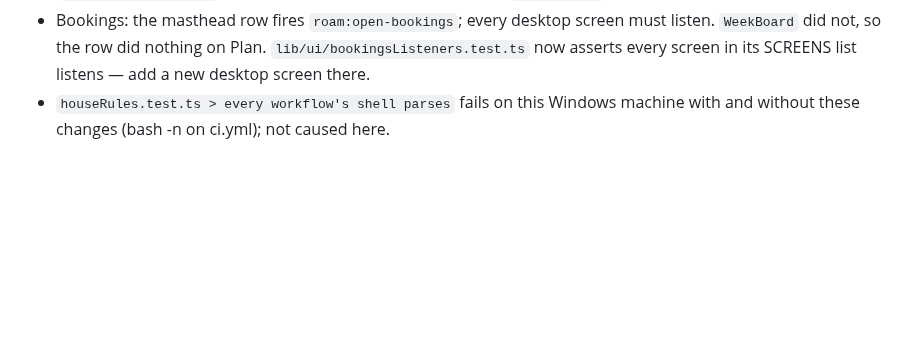
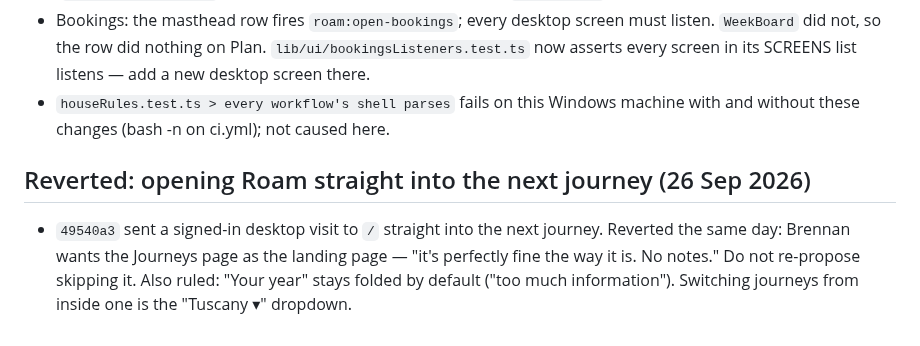
Before and after one commit to bdirenfeld/roam, a Markdown page: CLAUDE.md, the part around the change. GitHub-like rendering; blank space fills up the shorter version.

Commit message:
CLAUDE.md: the auto-jump into the next journey was reverted; Journeys stays the landing page
Co-Authored-By: Claude Opus 5.5 <noreply@anthropic.com>

```diff
--- a/CLAUDE.md
+++ b/CLAUDE.md
@@ -1597,3 +1597,9 @@ the component mounted and you are looking at throttling, not a broken map.
   asserts every screen in its SCREENS list listens — add a new desktop screen there.
 - `houseRules.test.ts > every workflow's shell parses` fails on this Windows machine with and
   without these changes (bash -n on ci.yml); not caused here.
+
+## Reverted: opening Roam straight into the next journey (26 Sep 2026)
+- `49540a3` sent a signed-in desktop visit to `/` straight into the next journey. Reverted the
+  same day: Brennan wants the Journeys page as the landing page — "it's perfectly fine the way it
+  is. No notes." Do not re-propose skipping it. Also ruled: "Your year" stays folded by default
+  ("too much information"). Switching journeys from inside one is the "Tuscany ▾" dropdown.
```
